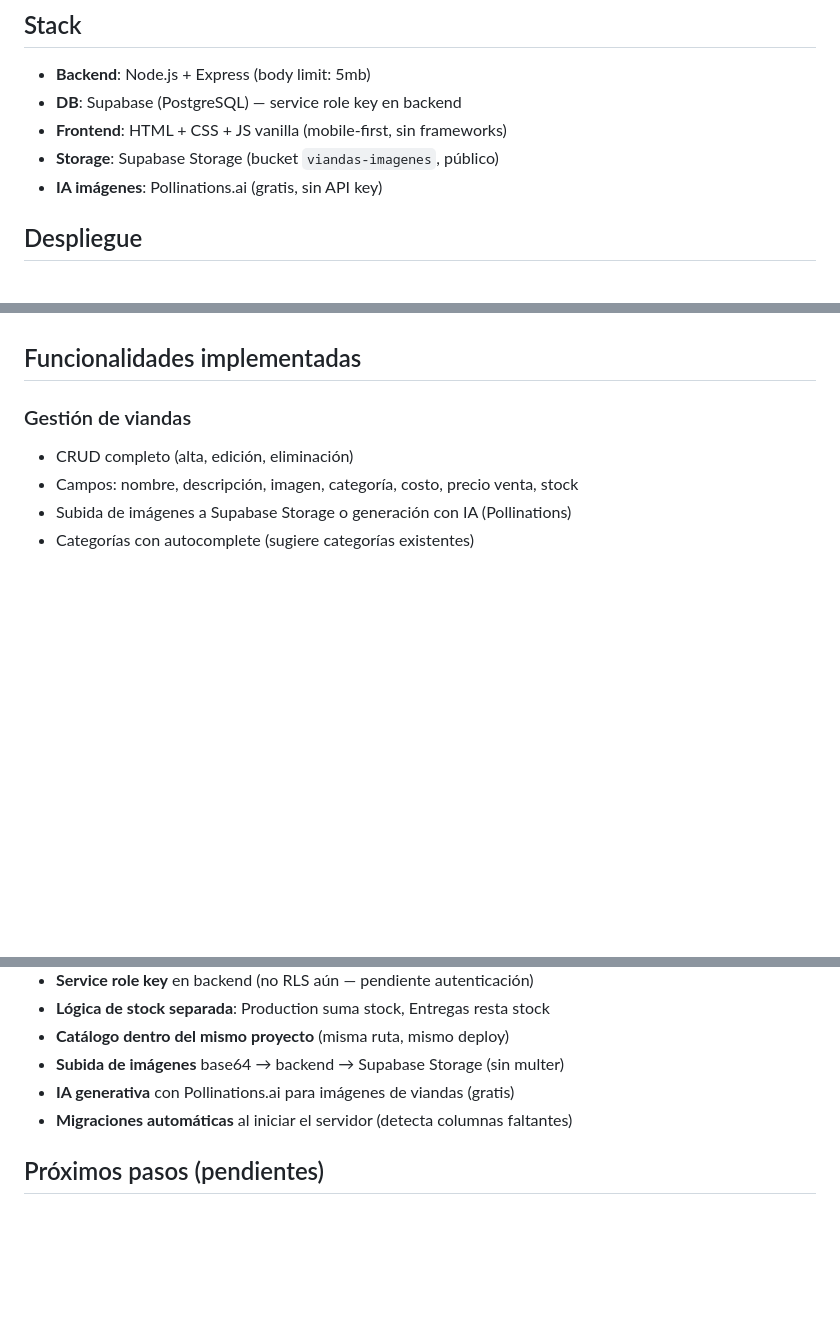
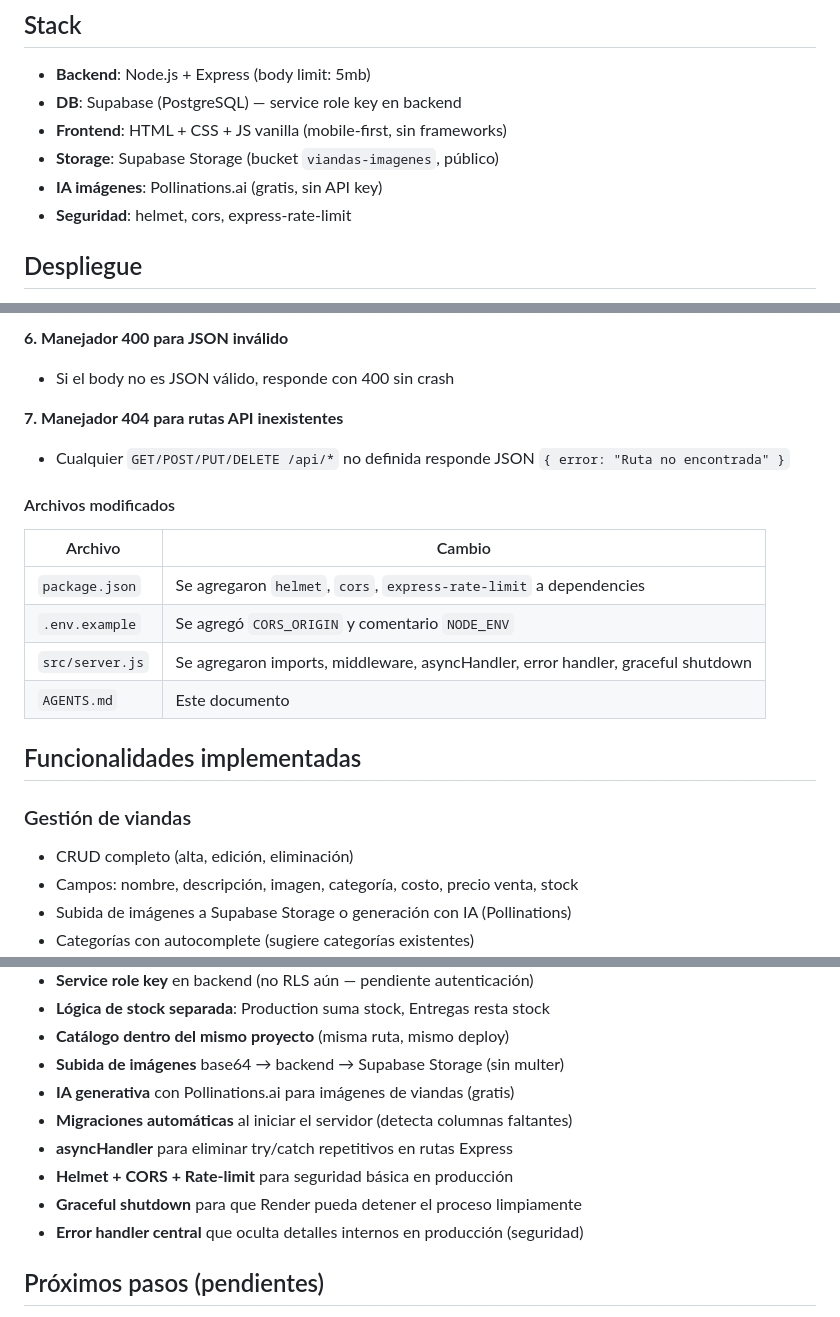
Before and after one commit to samherdt-gh/viandas-gla, a Markdown page: AGENTS.md, 3 parts joined by grey strips. Drawn GitHub-style; blank space fills up the shorter version.

Commit message:
docs: document Node.js best practices improvements in AGENTS.md

```diff
--- a/AGENTS.md
+++ b/AGENTS.md
@@ -9,6 +9,7 @@ App web de gestión de viandas (mobile-first, pastel palette, logo-based brandin
 - **Frontend**: HTML + CSS + JS vanilla (mobile-first, sin frameworks)
 - **Storage**: Supabase Storage (bucket `viandas-imagenes`, público)
 - **IA imágenes**: Pollinations.ai (gratis, sin API key)
+- **Seguridad**: helmet, cors, express-rate-limit
 
 ## Despliegue
 - **Render** plan free: `https://viandas-gla.onrender.com`
@@ -112,3 +173,17 @@ Notas: Sin cebolla
+**6. Manejador 400 para JSON inválido**
+- Si el body no es JSON válido, responde con 400 sin crash
+
+**7. Manejador 404 para rutas API inexistentes**
+- Cualquier `GET/POST/PUT/DELETE /api/*` no definida responde JSON `{ error: "Ruta no encontrada" }`
+
+#### Archivos modificados
+| Archivo | Cambio |
+|---------|--------|
+| `package.json` | Se agregaron `helmet`, `cors`, `express-rate-limit` a dependencies |
+| `.env.example` | Se agregó `CORS_ORIGIN` y comentario `NODE_ENV` |
+| `src/server.js` | Se agregaron imports, middleware, asyncHandler, error handler, graceful shutdown |
+| `AGENTS.md` | Este documento |
+
 ## Funcionalidades implementadas
 
 ### Gestión de viandas
@@ -189,6 +264,10 @@ Notas: Sin cebolla
 - **Subida de imágenes** base64 → backend → Supabase Storage (sin multer)
 - **IA generativa** con Pollinations.ai para imágenes de viandas (gratis)
 - **Migraciones automáticas** al iniciar el servidor (detecta columnas faltantes)
+- **asyncHandler** para eliminar try/catch repetitivos en rutas Express
+- **Helmet + CORS + Rate-limit** para seguridad básica en producción
+- **Graceful shutdown** para que Render pueda detener el proceso limpiamente
+- **Error handler central** que oculta detalles internos en producción (seguridad)
 
 ## Próximos pasos (pendientes)
 1. **Autenticación**: login con Supabase Auth (email + contraseña), proteger rutas admin, solo usuarios autorizados
```
Also changed, not shown: other parts of AGENTS.md (+60 -0 lines).
